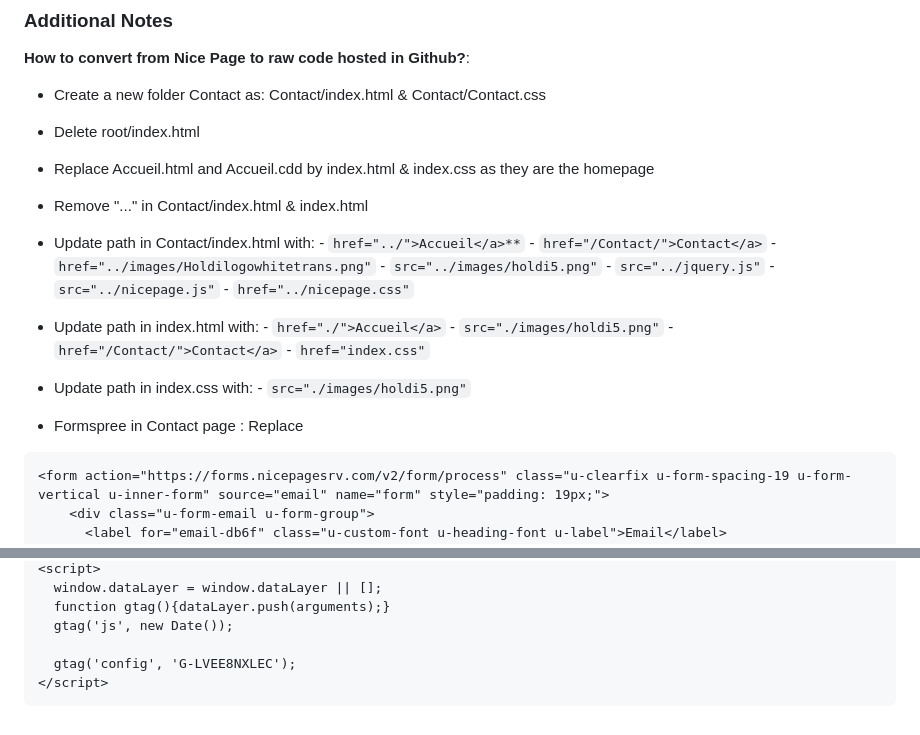
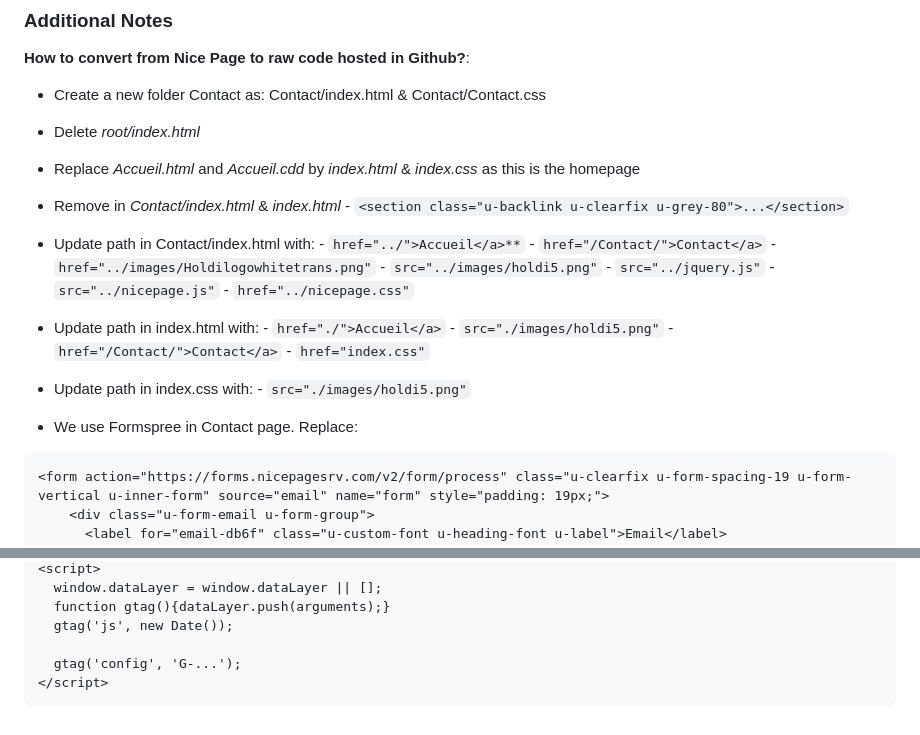
Before and after one commit to alexkocev/holdi-landing-page, a Markdown page: README.md, 2 parts joined by grey strips. Drawn GitHub-style.

````diff
--- a/README.md
+++ b/README.md
@@ -18,11 +18,13 @@ Visit the URL [https://alexkocev.github.io/holdi_landing_page/](https://alexkoce
 **How to convert from Nice Page to raw code hosted in Github?**:
  - Create a new folder Contact as: Contact/index.html & Contact/Contact.css
 
- - Delete root/index.html
+ - Delete *root/index.html*
 
- - Replace Accueil.html and Accueil.cdd by index.html & index.css as they are the homepage
+ - Replace *Accueil.html* and *Accueil.cdd* by *index.html* & *index.css* as this is the homepage
 
- - Remove "<section class="u-backlink u-clearfix u-grey-80">...</section>" in Contact/index.html & index.html
+ - Remove in *Contact/index.html* & *index.html*
+		 - `<section class="u-backlink u-clearfix u-grey-80">...</section>`
+
 
 - Update path in Contact/index.html with:
         - `href="../">Accueil</a>**`
@@ -42,8 +44,7 @@ Visit the URL [https://alexkocev.github.io/holdi_landing_page/](https://alexkoce
 - Update path in index.css with:
         - `src="./images/holdi5.png"`
 
-- Formspree in Contact page :
-        Replace
+- We use Formspree in Contact page. Replace:
 ```
 <form action="https://forms.nicepagesrv.com/v2/form/process" class="u-clearfix u-form-spacing-19 u-form-vertical u-inner-form" source="email" name="form" style="padding: 19px;">
     <div class="u-form-email u-form-group">
@@ -102,6 +103,6 @@ with
   function gtag(){dataLayer.push(arguments);}
   gtag('js', new Date());
 
-  gtag('config', 'G-LVEE8NXLEC');
+  gtag('config', 'G-...');
 </script>
 ```
````
Also changed, not shown: other parts of README.md (+3 -3 lines).
